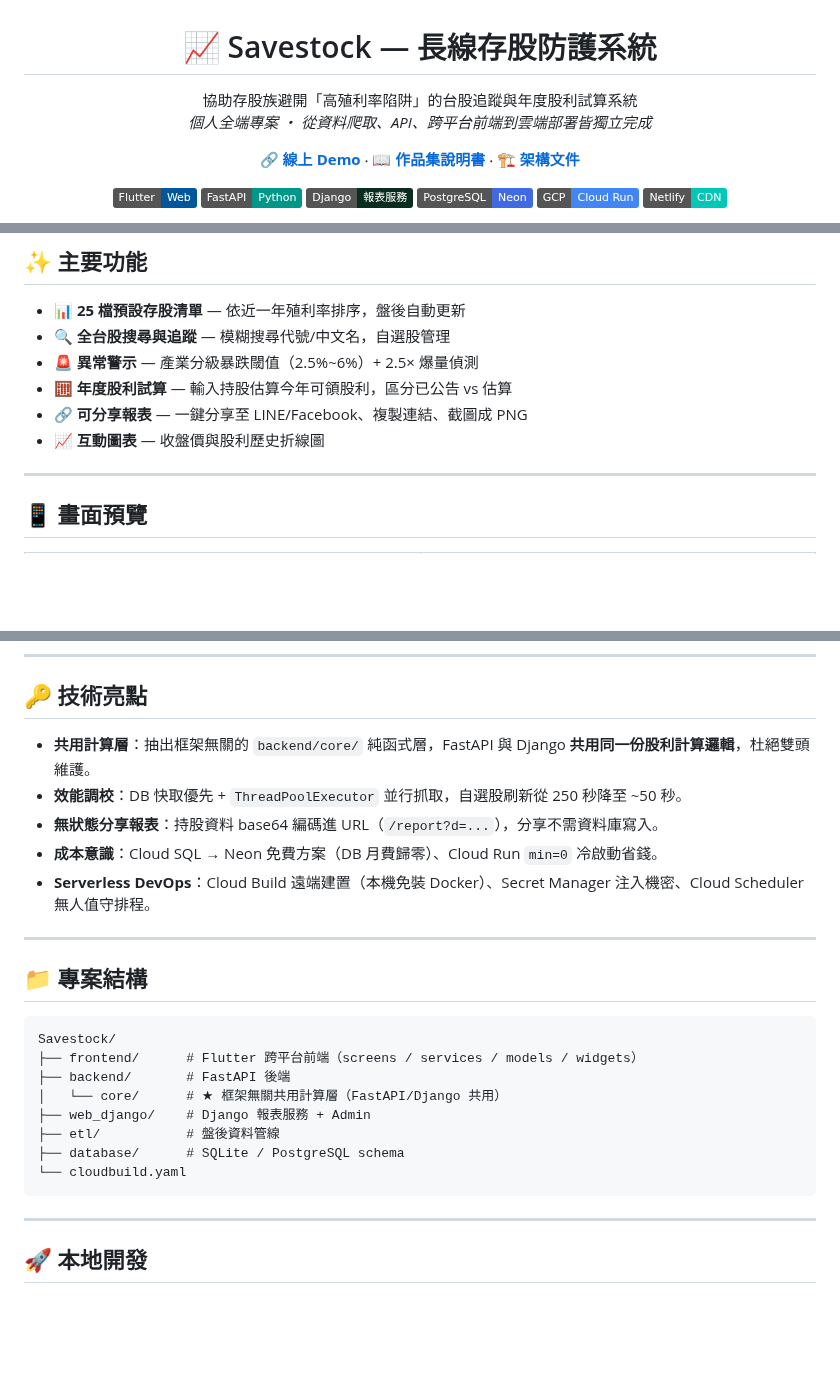
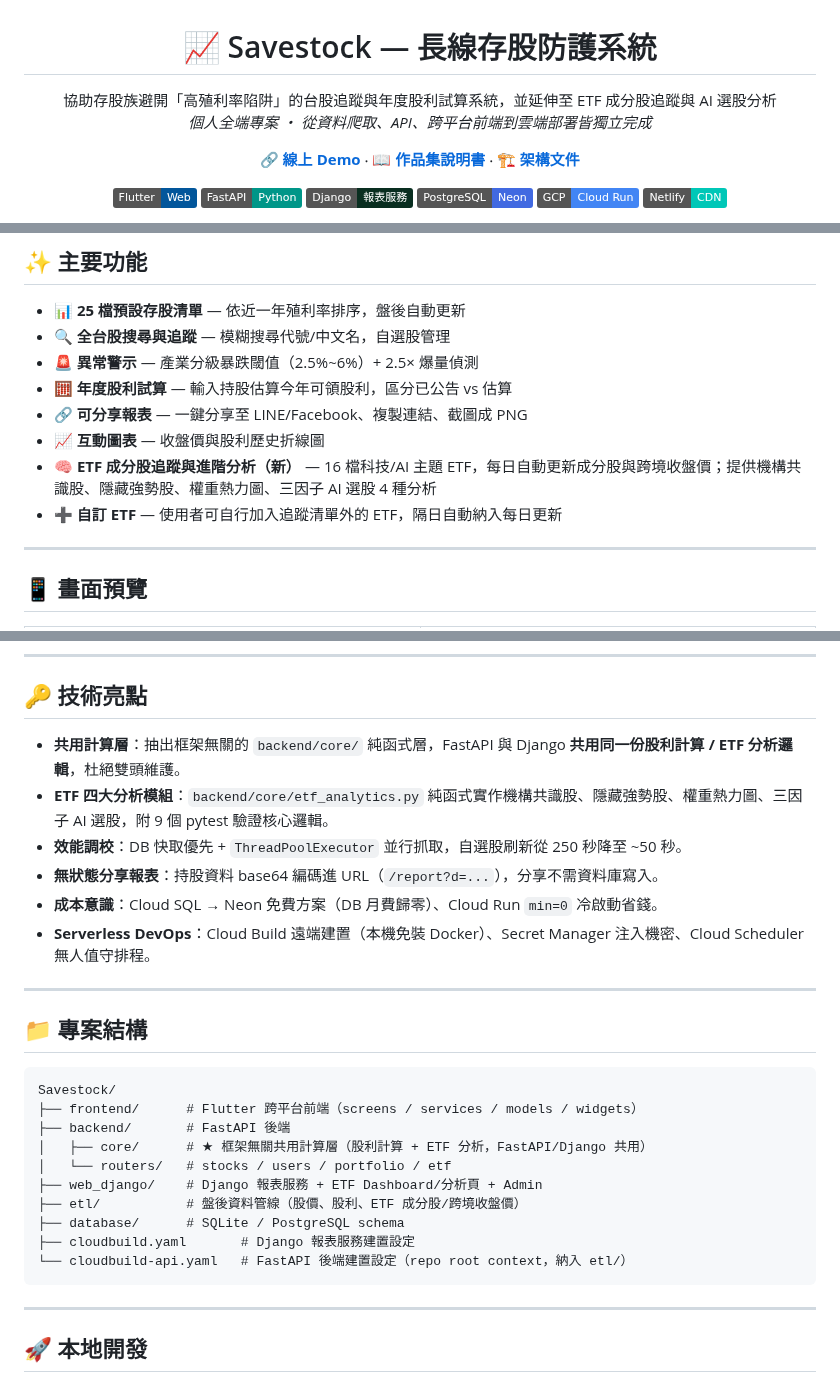
Before and after one commit to hank92312/Savestock, a Markdown page: README.md, 3 parts joined by grey strips. Drawn GitHub-style; badges without logos; blank space fills up the shorter version.

Commit message:
docs(readme): 新增 ETF 成分股追蹤模組說明
補上主要功能、技術架構圖、技術亮點、專案結構、延伸文件連結，
反映新增的 ETF 追蹤與四大分析模組（機構共識股/隱藏強勢股/
權重熱力圖/AI選股）。

Co-Authored-By: Claude Sonnet 4.5 <noreply@anthropic.com>

````diff
--- a/README.md
+++ b/README.md
@@ -1,7 +1,7 @@
 <h1 align="center">📈 Savestock — 長線存股防護系統</h1>
 
 <p align="center">
-  協助存股族避開「高殖利率陷阱」的台股追蹤與年度股利試算系統<br/>
+  協助存股族避開「高殖利率陷阱」的台股追蹤與年度股利試算系統，並延伸至 ETF 成分股追蹤與 AI 選股分析<br/>
   <em>個人全端專案 ‧ 從資料爬取、API、跨平台前端到雲端部署皆獨立完成</em>
 </p>
 
@@ -41,6 +41,8 @@ Savestock 用**多年平均股利**算真實殖利率、用**產業分級閾值
 - 🧮 **年度股利試算** — 輸入持股估算今年可領股利，區分已公告 vs 估算
 - 🔗 **可分享報表** — 一鍵分享至 LINE/Facebook、複製連結、截圖成 PNG
 - 📈 **互動圖表** — 收盤價與股利歷史折線圖
+- 🧠 **ETF 成分股追蹤與進階分析（新）** — 16 檔科技/AI 主題 ETF，每日自動更新成分股與跨境收盤價；提供機構共識股、隱藏強勢股、權重熱力圖、三因子 AI 選股 4 種分析
+- ➕ **自訂 ETF** — 使用者可自行加入追蹤清單外的 ETF，隔日自動納入每日更新
 
 ---
 
@@ -103,7 +107,8 @@ graph TD
 
 ## 🔑 技術亮點
 
-- **共用計算層**：抽出框架無關的 `backend/core/` 純函式層，FastAPI 與 Django **共用同一份股利計算邏輯**，杜絕雙頭維護。
+- **共用計算層**：抽出框架無關的 `backend/core/` 純函式層，FastAPI 與 Django **共用同一份股利計算 / ETF 分析邏輯**，杜絕雙頭維護。
+- **ETF 四大分析模組**：`backend/core/etf_analytics.py` 純函式實作機構共識股、隱藏強勢股、權重熱力圖、三因子 AI 選股，附 9 個 pytest 驗證核心邏輯。
 - **效能調校**：DB 快取優先 + `ThreadPoolExecutor` 並行抓取，自選股刷新從 250 秒降至 ~50 秒。
 - **無狀態分享報表**：持股資料 base64 編碼進 URL（`/report?d=...`），分享不需資料庫寫入。
 - **成本意識**：Cloud SQL → Neon 免費方案（DB 月費歸零）、Cloud Run `min=0` 冷啟動省錢。
@@ -117,11 +122,13 @@ graph TD
 Savestock/
 ├── frontend/      # Flutter 跨平台前端（screens / services / models / widgets）
 ├── backend/       # FastAPI 後端
-│   └── core/      # ★ 框架無關共用計算層（FastAPI/Django 共用）
-├── web_django/    # Django 報表服務 + Admin
-├── etl/           # 盤後資料管線
+│   ├── core/      # ★ 框架無關共用計算層（股利計算 + ETF 分析，FastAPI/Django 共用）
+│   └── routers/   # stocks / users / portfolio / etf
+├── web_django/    # Django 報表服務 + ETF Dashboard/分析頁 + Admin
+├── etl/           # 盤後資料管線（股價、股利、ETF 成分股/跨境收盤價）
 ├── database/      # SQLite / PostgreSQL schema
-└── cloudbuild.yaml
+├── cloudbuild.yaml       # Django 報表服務建置設定
+└── cloudbuild-api.yaml   # FastAPI 後端建置設定（repo root context，納入 etl/）
 ```
 
 ---
````
Also changed, not shown: other parts of README.md (+5 -2 lines).
